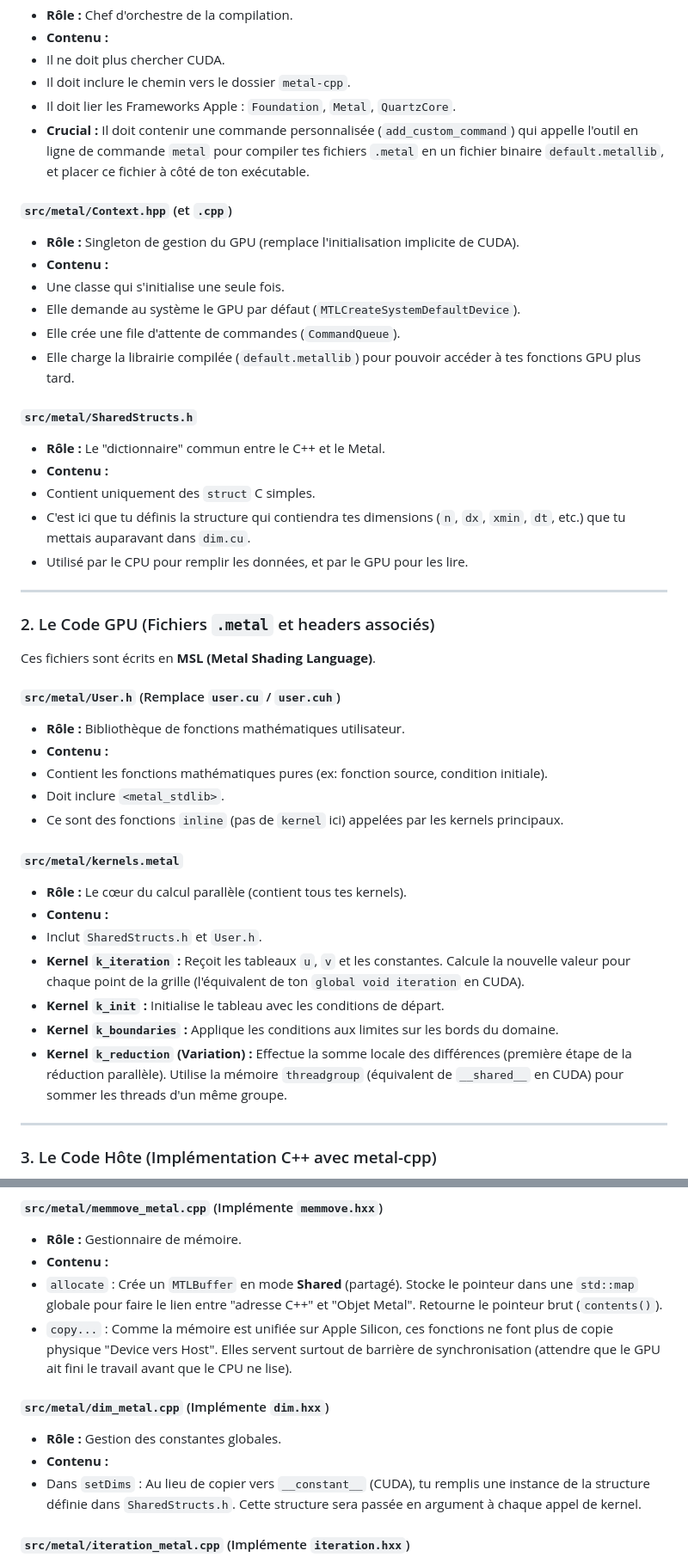
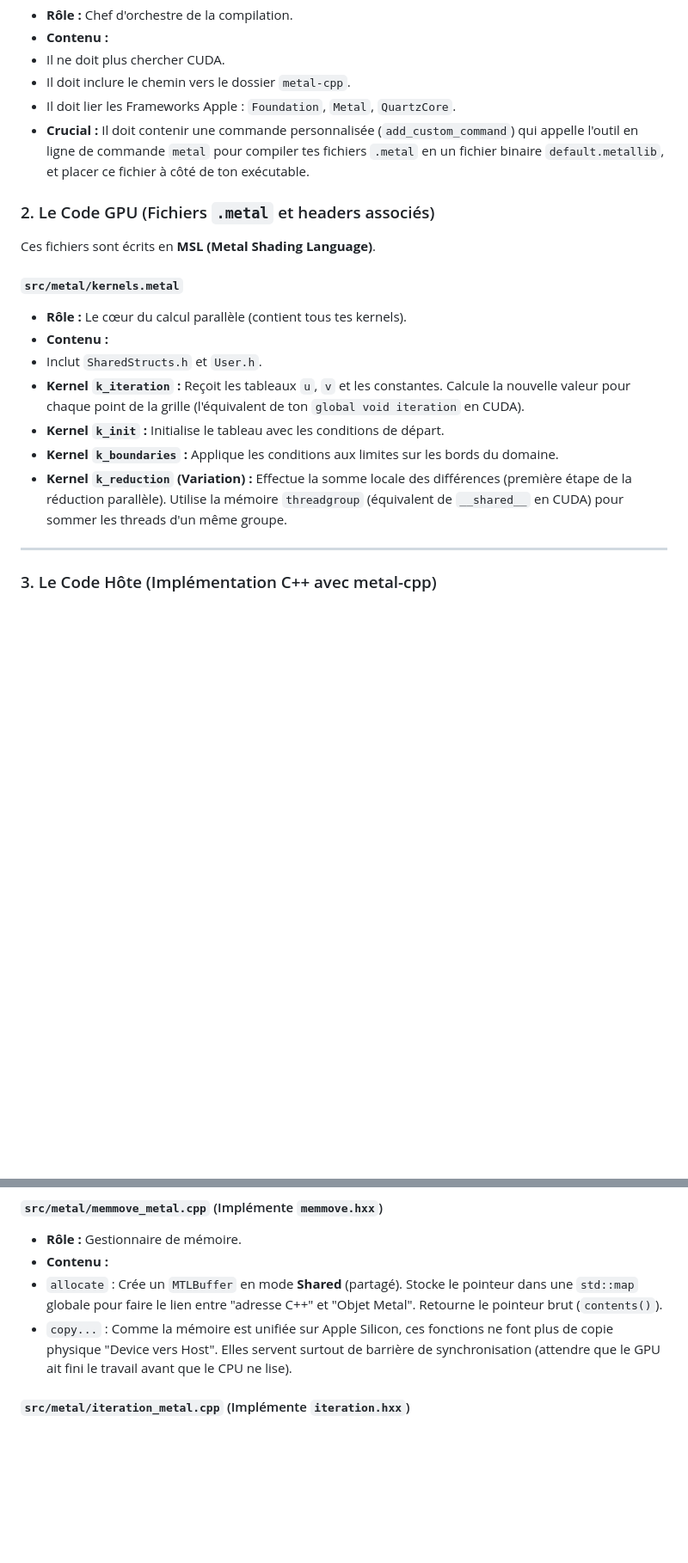
Before and after one commit to clembail/MSI3_Projet2, a Markdown page: compte-rendu/marche_a_suivre.md, 2 parts joined by grey strips. Shown at 86% size. Drawn GitHub-style; blank space fills up the shorter version.

Commit message:
compte-rendu latex

```diff
--- a/compte-rendu/marche_a_suivre.md
+++ b/compte-rendu/marche_a_suivre.md
@@ -17,42 +17,9 @@ Je divise cela en trois catégories : **L'Infrastructure**, **Le Code GPU** (ce
 
 
 
-#### `src/metal/Context.hpp` (et `.cpp`)
-
-* **Rôle :** Singleton de gestion du GPU (remplace l'initialisation implicite de CUDA).
-* **Contenu :**
-* Une classe qui s'initialise une seule fois.
-* Elle demande au système le GPU par défaut (`MTLCreateSystemDefaultDevice`).
-* Elle crée une file d'attente de commandes (`CommandQueue`).
-* Elle charge la librairie compilée (`default.metallib`) pour pouvoir accéder à tes fonctions GPU plus tard.
-
-
-
-#### `src/metal/SharedStructs.h`
-
-* **Rôle :** Le "dictionnaire" commun entre le C++ et le Metal.
-* **Contenu :**
-* Contient uniquement des `struct` C simples.
-* C'est ici que tu définis la structure qui contiendra tes dimensions (`n`, `dx`, `xmin`, `dt`, etc.) que tu mettais auparavant dans `dim.cu`.
-* Utilisé par le CPU pour remplir les données, et par le GPU pour les lire.
-
-
-
----
-
 ### 2. Le Code GPU (Fichiers `.metal` et headers associés)
 
 Ces fichiers sont écrits en **MSL (Metal Shading Language)**.
-
-#### `src/metal/User.h` (Remplace `user.cu` / `user.cuh`)
-
-* **Rôle :** Bibliothèque de fonctions mathématiques utilisateur.
-* **Contenu :**
-* Contient les fonctions mathématiques pures (ex: fonction source, condition initiale).
-* Doit inclure `<metal_stdlib>`.
-* Ce sont des fonctions `inline` (pas de `kernel` ici) appelées par les kernels principaux.
-
-
 
 #### `src/metal/kernels.metal`
 
@@ -63,7 +30,6 @@ Ces fichiers sont écrits en **MSL (Metal Shading Language)**.
 * **Kernel `k_init` :** Initialise le tableau avec les conditions de départ.
 * **Kernel `k_boundaries` :** Applique les conditions aux limites sur les bords du domaine.
 * **Kernel `k_reduction` (Variation) :** Effectue la somme locale des différences (première étape de la réduction parallèle). Utilise la mémoire `threadgroup` (équivalent de `__shared__` en CUDA) pour sommer les threads d'un même groupe.
-
 
 
 ---
@@ -78,15 +44,6 @@ Ces fichiers gardent les mêmes noms de fonctions que dans les fichiers `.hxx` d
 * **Contenu :**
 * `allocate` : Crée un `MTLBuffer` en mode **Shared** (partagé). Stocke le pointeur dans une `std::map` globale pour faire le lien entre "adresse C++" et "Objet Metal". Retourne le pointeur brut (`contents()`).
 * `copy...` : Comme la mémoire est unifiée sur Apple Silicon, ces fonctions ne font plus de copie physique "Device vers Host". Elles servent surtout de barrière de synchronisation (attendre que le GPU ait fini le travail avant que le CPU ne lise).
-
-
-
-#### `src/metal/dim_metal.cpp` (Implémente `dim.hxx`)
-
-* **Rôle :** Gestion des constantes globales.
-* **Contenu :**
-* Dans `setDims` : Au lieu de copier vers `__constant__` (CUDA), tu remplis une instance de la structure définie dans `SharedStructs.h`. Cette structure sera passée en argument à chaque appel de kernel.
-
 
 
 #### `src/metal/iteration_metal.cpp` (Implémente `iteration.hxx`)
```
